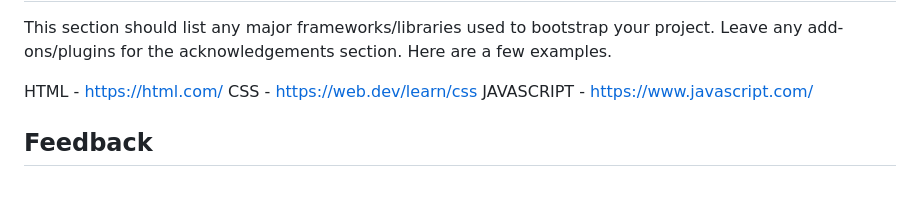
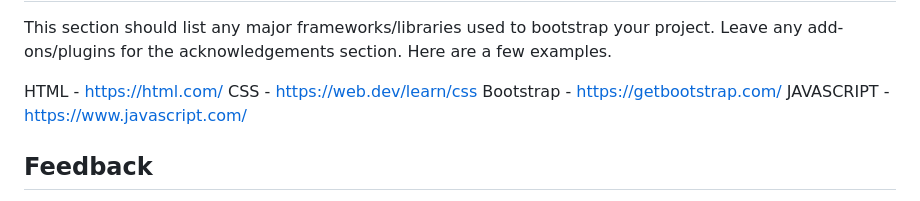
Before and after one commit to Ayushd1409/StudySpotter, a Markdown page: README.md, the part around the change. Rendered like a GitHub page.

```diff
--- a/README.md
+++ b/README.md
@@ -28,6 +28,7 @@ This section should list any major frameworks/libraries used to bootstrap your p
 
 HTML - https://html.com/
 CSS - https://web.dev/learn/css
+Bootstrap - https://getbootstrap.com/
 JAVASCRIPT - https://www.javascript.com/
 
 ## Feedback
```
